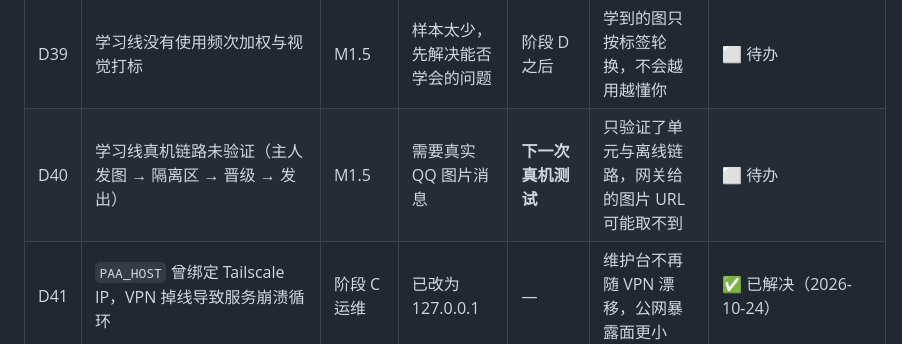
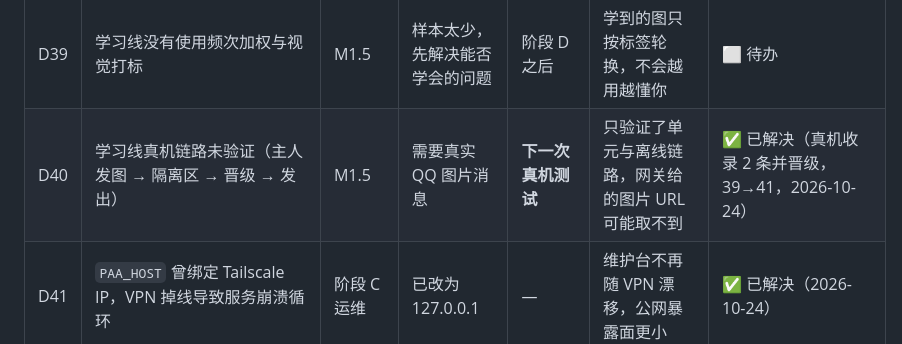
Before and after one commit to zhouPi-314/personal-ai-agent, a Markdown page: DEBT.md, the part around the change. Rendered like a GitHub page.

Commit message:
学习线：真机收录 2 条并晋级（素材库 39→41），D40 关闭

```diff
--- a/DEBT.md
+++ b/DEBT.md
@@ -44,7 +44,7 @@
 | D37 | `scripts/secret-scan.ps1` 曾丢失 UTF-8 BOM，在 Windows PowerShell 5.1 下中文注释吞掉下一行，导致**排除规则与公网 IP 规则整段失效** | 阶段 C 提交时发现 | 已当场定位 | — | 密钥扫描器"看起来在跑"但实际不过滤 .venv/.env，噪声淹没真命中 | ✅ 已修复（补 BOM + 链路本地段白名单，扫描恢复 OK） |
 | D38 | pre-commit 的 secret-scan hook 调用 `pwsh`，本机只装了 Windows PowerShell 5.1（`pwsh` 不存在）→ **钩子永远失败**，只能用 `--no-verify` 提交 | 阶段 C 提交时发现 | 需改 hook 或装 PowerShell 7 | **下一次提交前** | 每次提交都绕过安全网，等于没有 pre-commit | ✅ 已解决（hook 改 `powershell`，`pre-commit run --all-files` 实跑通过） |
 | D39 | 学习线没有使用频次加权与视觉打标 | M1.5 | 样本太少，先解决能否学会的问题 | 阶段 D 之后 | 学到的图只按标签轮换，不会越用越懂你 | ⬜ 待办 |
-| D40 | 学习线真机链路未验证（主人发图 → 隔离区 → 晋级 → 发出） | M1.5 | 需要真实 QQ 图片消息 | **下一次真机测试** | 只验证了单元与离线链路，网关给的图片 URL 可能取不到 | ⬜ 待办 |
+| D40 | 学习线真机链路未验证（主人发图 → 隔离区 → 晋级 → 发出） | M1.5 | 需要真实 QQ 图片消息 | **下一次真机测试** | 只验证了单元与离线链路，网关给的图片 URL 可能取不到 | ✅ 已解决（真机收录 2 条并晋级，39→41，2026-10-24） |
 | D41 | `PAA_HOST` 曾绑定 Tailscale IP，VPN 掉线导致服务崩溃循环 | 阶段 C 运维 | 已改为 127.0.0.1 | — | 维护台不再随 VPN 漂移，公网暴露面更小 | ✅ 已解决（2026-10-24） |
 | D42 | NapCat 会叠出多套实例，且 PID 每次都在变（11:49 与 15:49 两套并存） | 阶段 C 运维 | 关闭需管理员权限；判断哪套是主力要看谁占着 3000 端口 | 尽快 | 多实例抢登录、抢端口，消息可能重复 | ⬜ 待办（提供按端口保护的关闭脚本，需管理员执行） |
 | D44 | 免费模型池既会下线模型、也会耗尽配额（429 Free usage limit reached），且没有配置云端兜底 | 2026-10-24 实测 | 预算与账号策略由用户决定 | **尽快** | 机器人完全不能回复，且与多模态无关；免费池随时再变 | ⬜ 待办（建议配 `PAA_MODEL_BASE_URL` 作兜底） |
```
Also changed, not shown: STATUS.md (+1 -1 lines).
